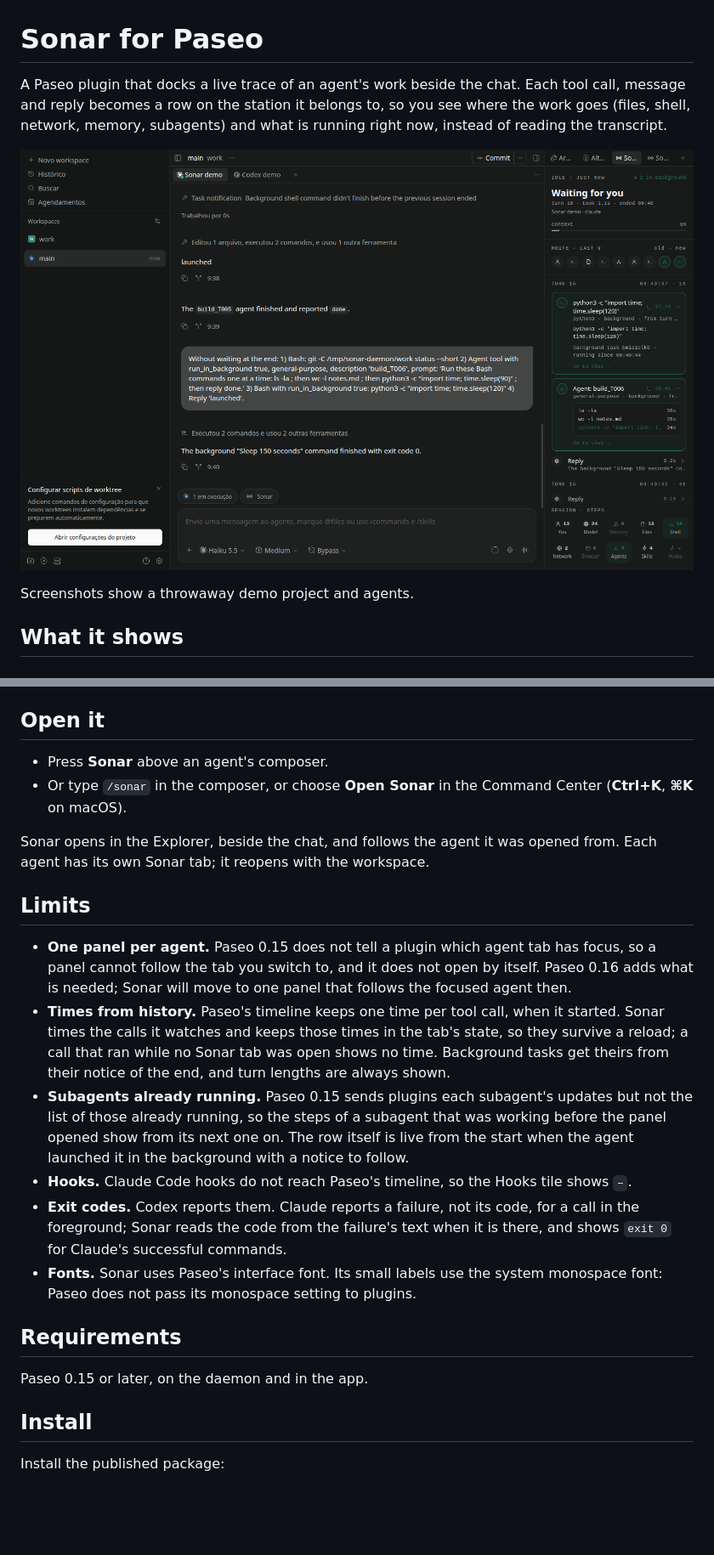
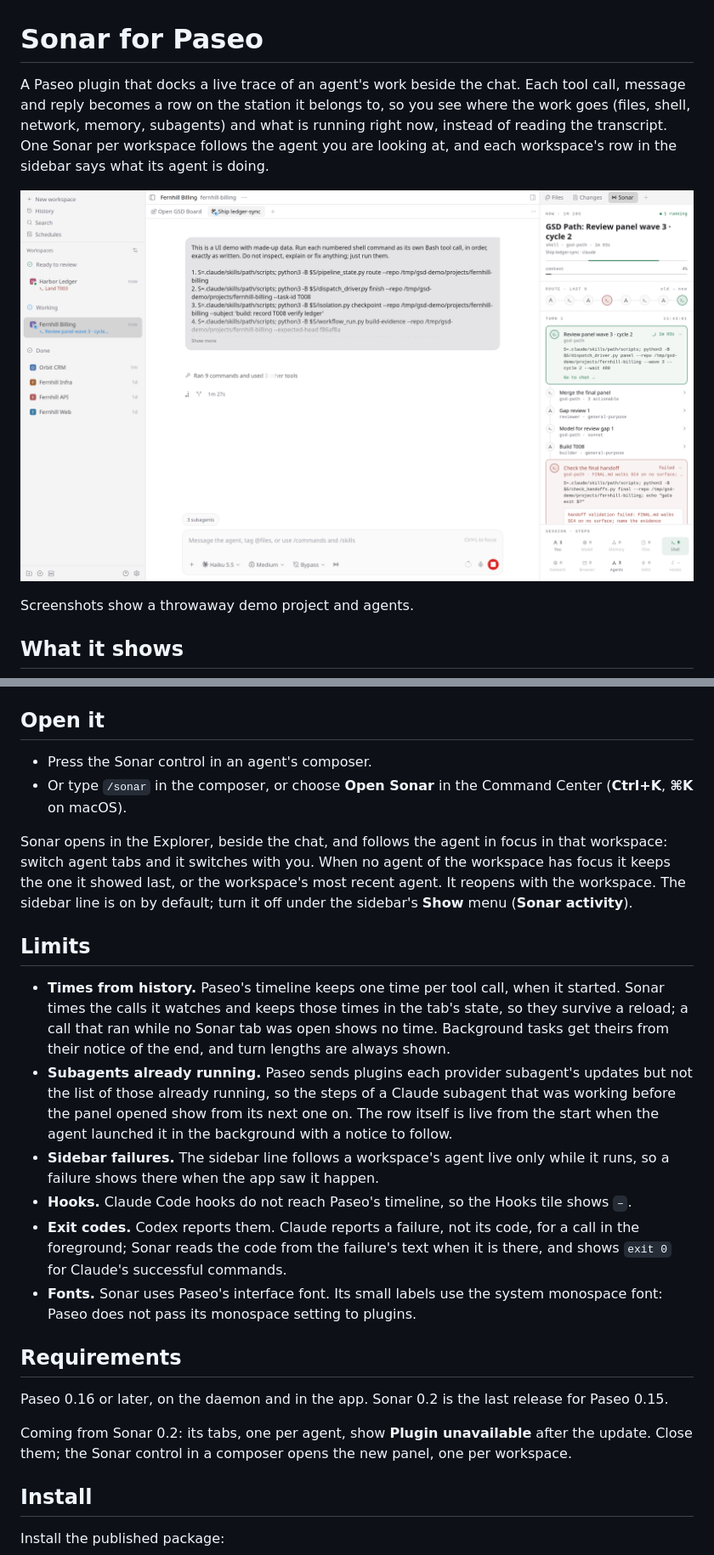
Before and after one commit to drungrin/paseo-sonar, a Markdown page: README.md, 2 parts joined by grey strips. Shown at 85% size. Drawn GitHub-style; pictures changed too: docs/screenshots/overview.png; blank space fills up the shorter version.

```diff
--- a/README.md
+++ b/README.md
@@ -1,8 +1,8 @@
 # Sonar for Paseo
 
-A Paseo plugin that docks a live trace of an agent's work beside the chat. Each tool call, message and reply becomes a row on the station it belongs to, so you see where the work goes (files, shell, network, memory, subagents) and what is running right now, instead of reading the transcript.
+A Paseo plugin that docks a live trace of an agent's work beside the chat. Each tool call, message and reply becomes a row on the station it belongs to, so you see where the work goes (files, shell, network, memory, subagents) and what is running right now, instead of reading the transcript. One Sonar per workspace follows the agent you are looking at, and each workspace's row in the sidebar says what its agent is doing.
 
-![Sonar in the Explorer beside a Claude agent's chat: a background command and a background subagent still running after the turn, open at the top with their time and the subagent's last steps](docs/screenshots/overview.png)
+![Sonar in the Explorer beside an agent running a GSD Path pipeline: the panel follows the agent in focus, with the helper running now on top and a failed handoff check open in red; in the sidebar, each workspace's line says what its agent runs now or which call failed](docs/screenshots/overview.png)
 
 Screenshots show a throwaway demo project and agents.
 
@@ -47,23 +49,25 @@ Helpers are recognized by file name and place (a skill's `scripts/` folder, a pa
 
 ## Open it
 
-- Press **Sonar** above an agent's composer.
+- Press the Sonar control in an agent's composer.
 - Or type `/sonar` in the composer, or choose **Open Sonar** in the Command Center (**Ctrl+K**, **⌘K** on macOS).
 
-Sonar opens in the Explorer, beside the chat, and follows the agent it was opened from. Each agent has its own Sonar tab; it reopens with the workspace.
+Sonar opens in the Explorer, beside the chat, and follows the agent in focus in that workspace: switch agent tabs and it switches with you. When no agent of the workspace has focus it keeps the one it showed last, or the workspace's most recent agent. It reopens with the workspace. The sidebar line is on by default; turn it off under the sidebar's **Show** menu (**Sonar activity**).
 
 ## Limits
 
-- **One panel per agent.** Paseo 0.15 does not tell a plugin which agent tab has focus, so a panel cannot follow the tab you switch to, and it does not open by itself. Paseo 0.16 adds what is needed; Sonar will move to one panel that follows the focused agent then.
 - **Times from history.** Paseo's timeline keeps one time per tool call, when it started. Sonar times the calls it watches and keeps those times in the tab's state, so they survive a reload; a call that ran while no Sonar tab was open shows no time. Background tasks get theirs from their notice of the end, and turn lengths are always shown.
-- **Subagents already running.** Paseo 0.15 sends plugins each subagent's updates but not the list of those already running, so the steps of a subagent that was working before the panel opened show from its next one on. The row itself is live from the start when the agent launched it in the background with a notice to follow.
+- **Subagents already running.** Paseo sends plugins each provider subagent's updates but not the list of those already running, so the steps of a Claude subagent that was working before the panel opened show from its next one on. The row itself is live from the start when the agent launched it in the background with a notice to follow.
+- **Sidebar failures.** The sidebar line follows a workspace's agent live only while it runs, so a failure shows there when the app saw it happen.
 - **Hooks.** Claude Code hooks do not reach Paseo's timeline, so the Hooks tile shows `–`.
 - **Exit codes.** Codex reports them. Claude reports a failure, not its code, for a call in the foreground; Sonar reads the code from the failure's text when it is there, and shows `exit 0` for Claude's successful commands.
 - **Fonts.** Sonar uses Paseo's interface font. Its small labels use the system monospace font: Paseo does not pass its monospace setting to plugins.
 
 ## Requirements
 
-Paseo 0.15 or later, on the daemon and in the app.
+Paseo 0.16 or later, on the daemon and in the app. Sonar 0.2 is the last release for Paseo 0.15.
+
+Coming from Sonar 0.2: its tabs, one per agent, show **Plugin unavailable** after the update. Close them; the Sonar control in a composer opens the new panel, one per workspace.
 
 ## Install
 
```
Also changed, not shown: other parts of README.md (+5 -3 lines), OVERVIEW.md (+8 -6 lines), 10 other files.
